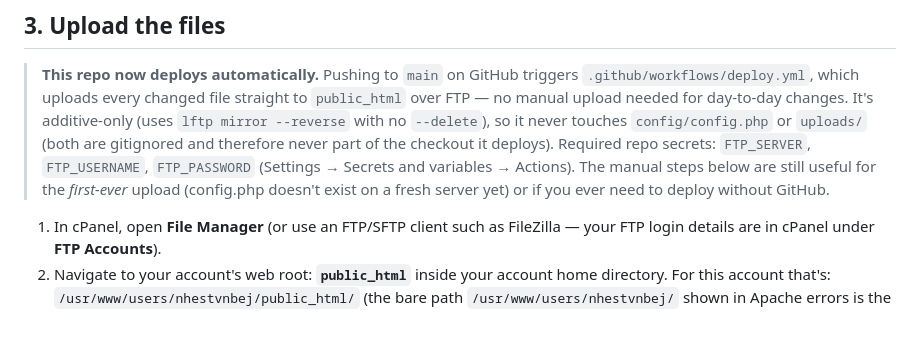
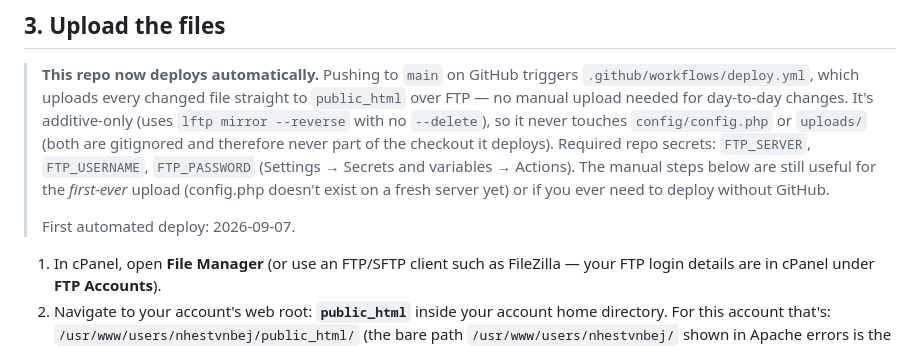
Before and after one commit to RyanMassey-Hicks/rvz-personnel-services, a Markdown page: README.md, the part around the change. GitHub-like rendering; blank space fills up the shorter version.

Commit message:
Document first automated deploy date

```diff
--- a/README.md
+++ b/README.md
@@ -97,6 +97,8 @@ component to worry about mixing in on this hosting account.
 > Actions). The manual steps below are still useful for the *first-ever*
 > upload (config.php doesn't exist on a fresh server yet) or if you ever
 > need to deploy without GitHub.
+>
+> First automated deploy: 2026-09-07.
 
 1. In cPanel, open **File Manager** (or use an FTP/SFTP client such as
    FileZilla — your FTP login details are in cPanel under **FTP Accounts**).
```
